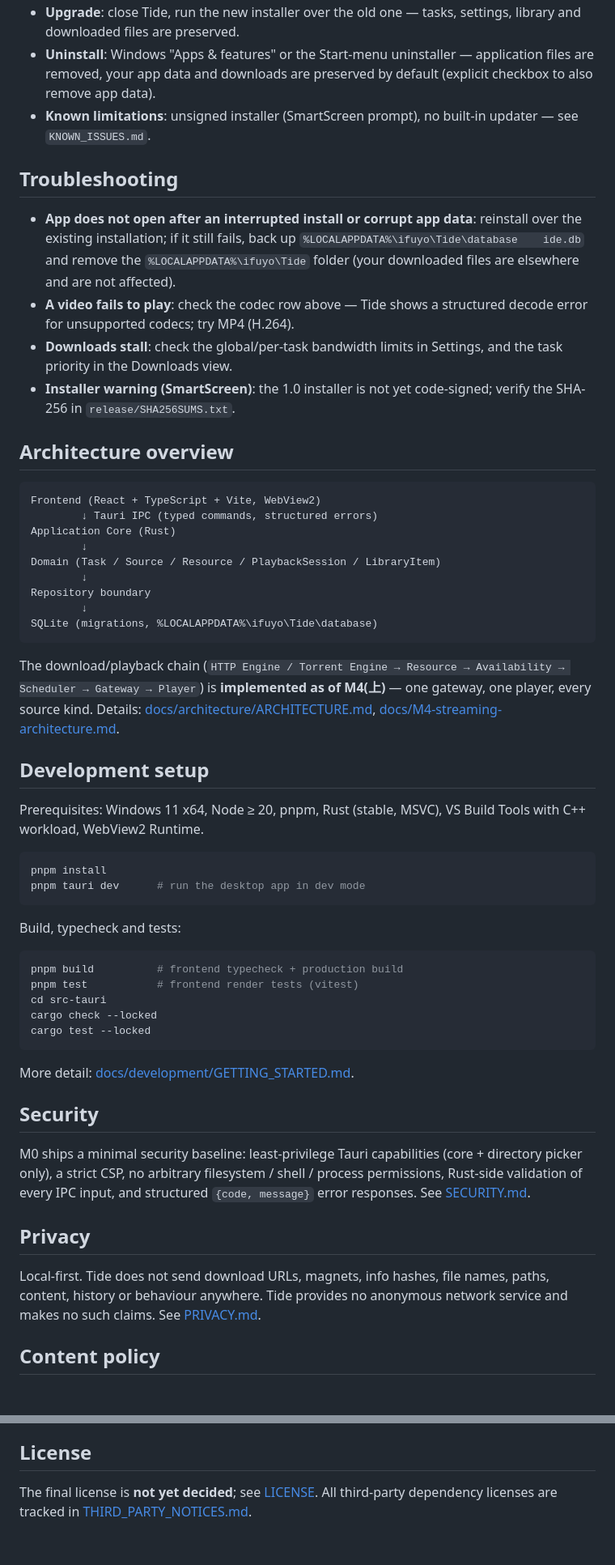
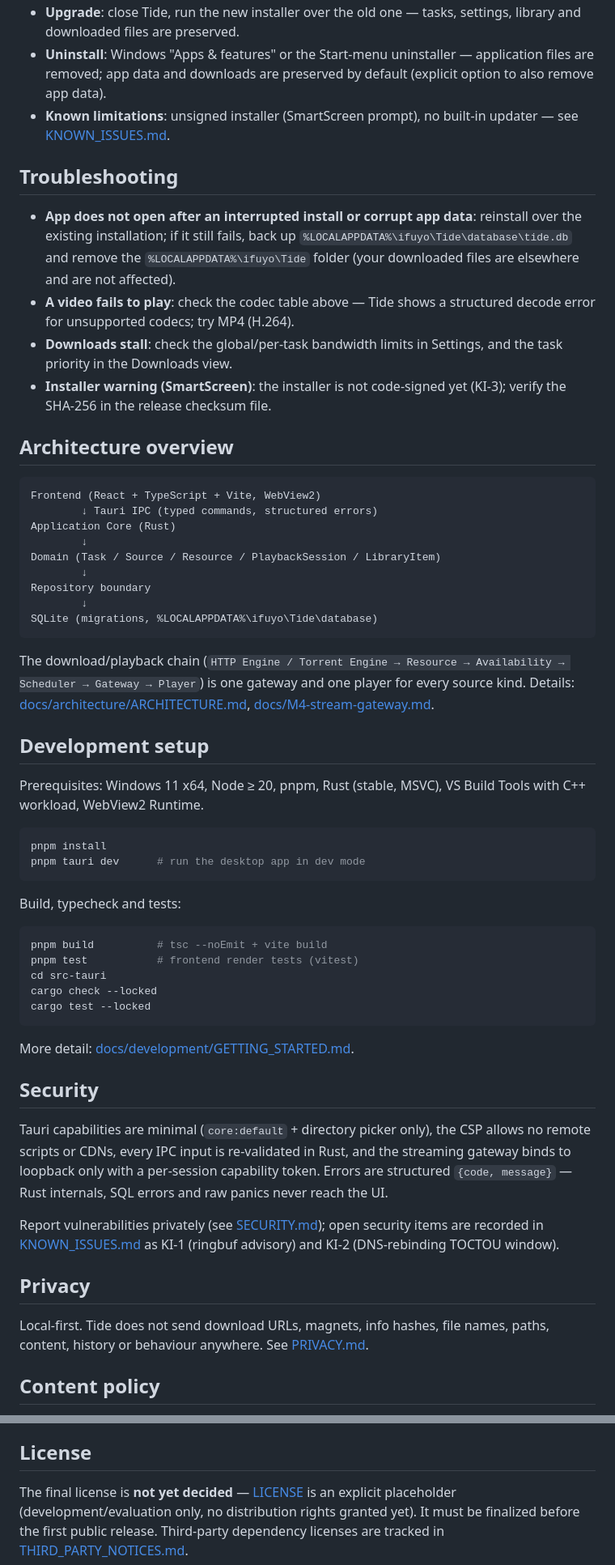
Before and after one commit to taozhihaoo/ifuyo-tide, a Markdown page: README.md, 2 parts joined by grey strips. Shown at 81% size. GitHub-like rendering; blank space fills up the shorter version.

````diff
--- a/README.md
+++ b/README.md
@@ -87,25 +113,24 @@ Unsupported codecs produce a structured error, never a crash.
 - **Upgrade**: close Tide, run the new installer over the old one —
   tasks, settings, library and downloaded files are preserved.
-- **Uninstall**: Windows "Apps & features" or the Start-menu
-  uninstaller — application files are removed, your app data and
-  downloads are preserved by default (explicit checkbox to also
-  remove app data).
-- **Known limitations**: unsigned installer (SmartScreen prompt),
-  no built-in updater — see `KNOWN_ISSUES.md`.
+- **Uninstall**: Windows "Apps & features" or the Start-menu uninstaller —
+  application files are removed; app data and downloads are preserved by
+  default (explicit option to also remove app data).
+- **Known limitations**: unsigned installer (SmartScreen prompt), no
+  built-in updater — see [KNOWN_ISSUES.md](KNOWN_ISSUES.md).
 
 ## Troubleshooting
 
-- **App does not open after an interrupted install or corrupt app
-  data**: reinstall over the existing installation; if it still
-  fails, back up `%LOCALAPPDATA%\ifuyo\Tide\database	ide.db`
-  and remove the `%LOCALAPPDATA%\ifuyo\Tide` folder (your
-  downloaded files are elsewhere and are not affected).
-- **A video fails to play**: check the codec row above — Tide shows
-  a structured decode error for unsupported codecs; try MP4 (H.264).
+- **App does not open after an interrupted install or corrupt app data**:
+  reinstall over the existing installation; if it still fails, back up
+  `%LOCALAPPDATA%\ifuyo\Tide\database\tide.db` and remove the
+  `%LOCALAPPDATA%\ifuyo\Tide` folder (your downloaded files are elsewhere
+  and are not affected).
+- **A video fails to play**: check the codec table above — Tide shows a
+  structured decode error for unsupported codecs; try MP4 (H.264).
 - **Downloads stall**: check the global/per-task bandwidth limits in
   Settings, and the task priority in the Downloads view.
-- **Installer warning (SmartScreen)**: the 1.0 installer is not yet
-  code-signed; verify the SHA-256 in `release/SHA256SUMS.txt`.
+- **Installer warning (SmartScreen)**: the installer is not code-signed
+  yet (KI-3); verify the SHA-256 in the release checksum file.
 
 ## Architecture overview
 
@@ -123,10 +148,9 @@ SQLite (migrations, %LOCALAPPDATA%\ifuyo\Tide\database)
 
 The download/playback chain
 (`HTTP Engine / Torrent Engine → Resource → Availability → Scheduler →
-Gateway → Player`) is **implemented as of M4(上)** — one gateway, one
-player, every source kind. Details:
-[docs/architecture/ARCHITECTURE.md](docs/architecture/ARCHITECTURE.md),
-[docs/M4-streaming-architecture.md](docs/M4-streaming-architecture.md).
+Gateway → Player`) is one gateway and one player for every source kind.
+Details: [docs/architecture/ARCHITECTURE.md](docs/architecture/ARCHITECTURE.md),
+[docs/M4-stream-gateway.md](docs/M4-stream-gateway.md).
 
 ## Development setup
 
@@ -141,7 +165,7 @@ pnpm tauri dev      # run the desktop app in dev mode
 Build, typecheck and tests:
 
 ```powershell
-pnpm build          # frontend typecheck + production build
+pnpm build          # tsc --noEmit + vite build
 pnpm test           # frontend render tests (vitest)
 cd src-tauri
 cargo check --locked
@@ -152,16 +176,21 @@ More detail: [docs/development/GETTING_STARTED.md](docs/development/GETTING_STAR
 
 ## Security
 
-M0 ships a minimal security baseline: least-privilege Tauri capabilities
-(core + directory picker only), a strict CSP, no arbitrary filesystem /
-shell / process permissions, Rust-side validation of every IPC input, and
-structured `{code, message}` error responses. See [SECURITY.md](SECURITY.md).
+Tauri capabilities are minimal (`core:default` + directory picker only),
+the CSP allows no remote scripts or CDNs, every IPC input is re-validated
+in Rust, and the streaming gateway binds to loopback only with a
+per-session capability token. Errors are structured `{code, message}` —
+Rust internals, SQL errors and raw panics never reach the UI.
+
+Report vulnerabilities privately (see [SECURITY.md](SECURITY.md)); open
+security items are recorded in [KNOWN_ISSUES.md](KNOWN_ISSUES.md) as KI-1
+(ringbuf advisory) and KI-2 (DNS-rebinding TOCTOU window).
 
 ## Privacy
 
 Local-first. Tide does not send download URLs, magnets, info hashes, file
-names, paths, content, history or behaviour anywhere. Tide provides no
-anonymous network service and makes no such claims. See [PRIVACY.md](PRIVACY.md).
+names, paths, content, history or behaviour anywhere. See
+[PRIVACY.md](PRIVACY.md).
 
 ## Content policy
 
@@ -172,6 +201,8 @@ Tide. See [CONTENT_POLICY.md](CONTENT_POLICY.md).
 
 ## License
 
-The final license is **not yet decided**; see [LICENSE](LICENSE). All
-third-party dependency licenses are tracked in
+The final license is **not yet decided** — [LICENSE](LICENSE) is an
+explicit placeholder (development/evaluation only, no distribution
+rights granted yet). It must be finalized before the first public
+release. Third-party dependency licenses are tracked in
 [THIRD_PARTY_NOTICES.md](THIRD_PARTY_NOTICES.md).
````
Also changed, not shown: other parts of README.md (+68 -42 lines), README.zh-CN.md (added, +190 -0 lines), SECURITY.md (+8 -4 lines), docs/screenshots/tide-ui-en.png (added), docs/screenshots/tide-ui-zh-CN.png (added).
